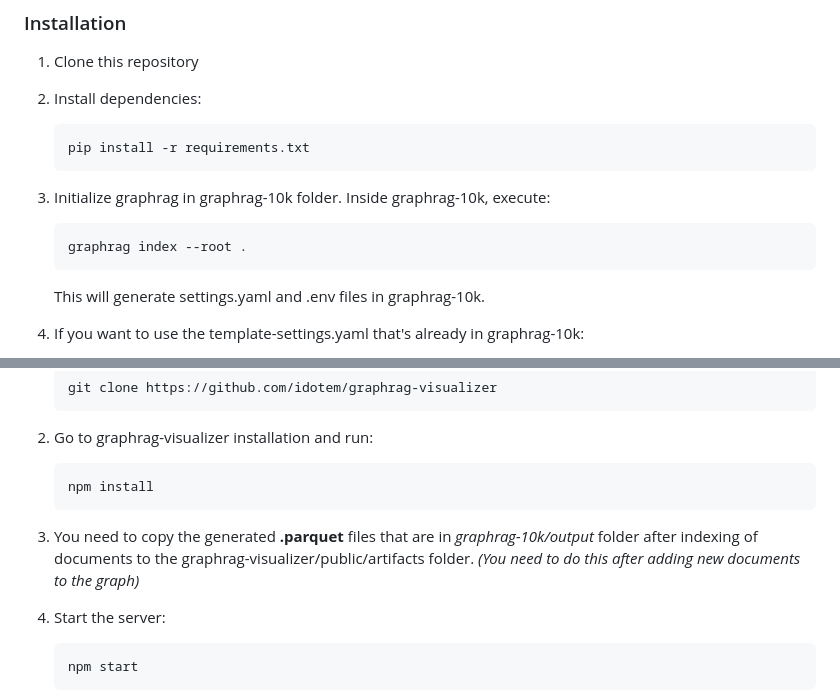
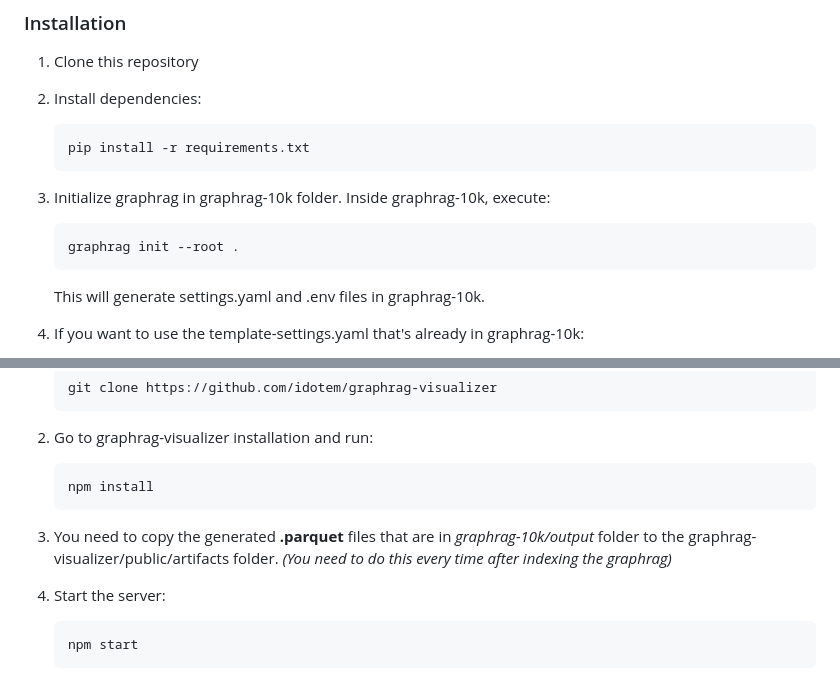
Before and after one commit to idotem/stock_prediction_app, a Markdown page: README.md, 2 parts joined by grey strips. Drawn GitHub-style.

Commit message:
updated readme with new installation instructions.

````diff
--- a/README.md
+++ b/README.md
@@ -52,7 +52,7 @@ If you try running it directly on **Windows**, you could get into some problems
    ```
 3. Initialize graphrag in graphrag-10k folder. Inside graphrag-10k, execute:
    ```bash
-   graphrag index --root .
+   graphrag init --root .
    ```
    This will generate settings.yaml and .env files in graphrag-10k.
 4. If you want to use the template-settings.yaml that's already in graphrag-10k:
@@ -77,8 +77,8 @@ If you want to use graphrag-visualizer to follow the references that GraphRAG pr
    ```bash
    npm install
    ```
-3. You need to copy the generated **.parquet** files that are in _graphrag-10k/output_ folder after indexing of documents
-to the graphrag-visualizer/public/artifacts folder. _(You need to do this after adding new documents to the graph)_
+3. You need to copy the generated **.parquet** files that are in _graphrag-10k/output_ folder
+to the graphrag-visualizer/public/artifacts folder. _(You need to do this every time after indexing the graphrag)_
 4. Start the server:
    ```bash
    npm start
````
